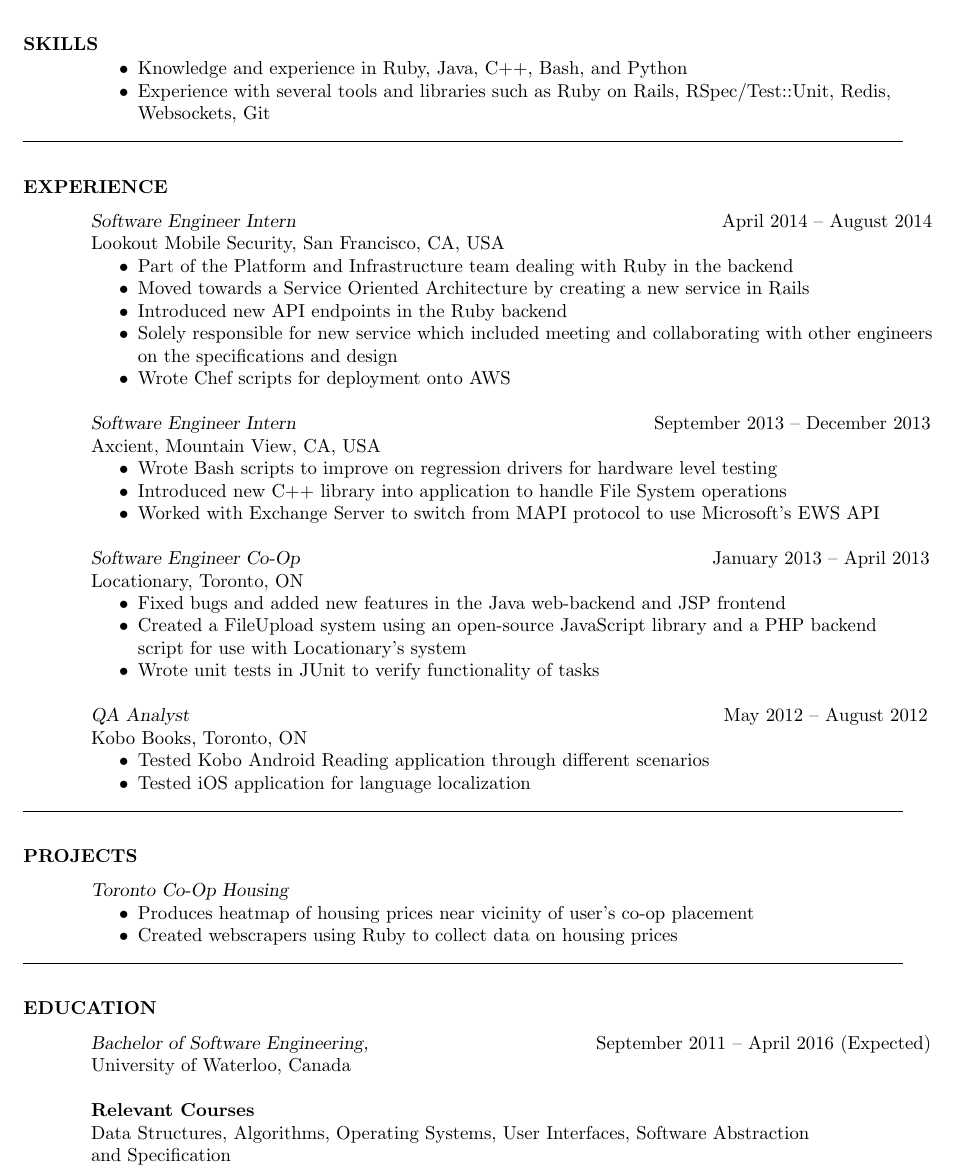
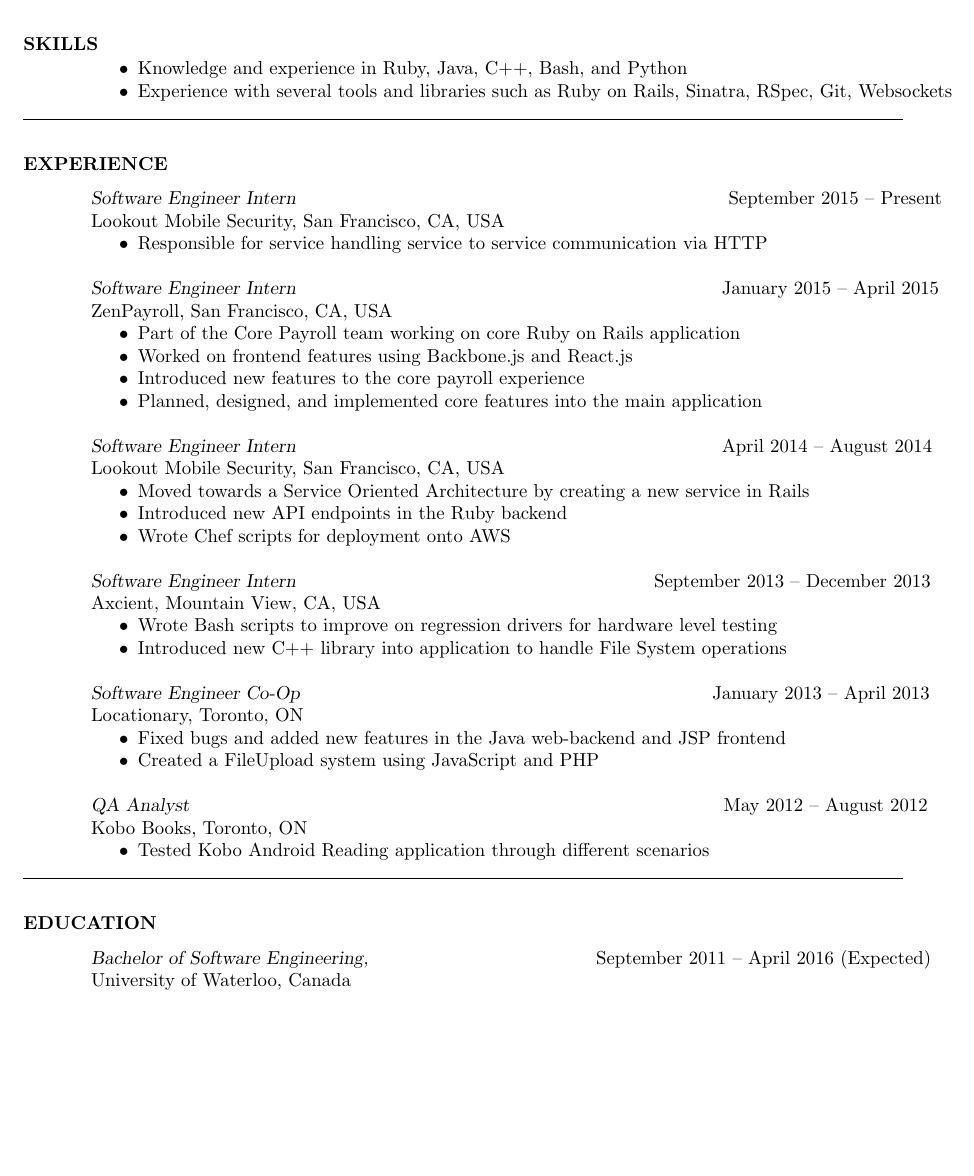
Before and after one commit to Ommy/LatexResume, a LaTeX CV (FasihAwan_Resume.tex): part of the page, cut so that both start at the same text, the shorter picture padded with empty space. The pictures show the PDF file FasihAwan_Resume.pdf that the author committed with the source.

Commit message:
Updated resume with ZenPayroll and current

```diff
--- a/FasihAwan_Resume.tex
+++ b/FasihAwan_Resume.tex
@@ -34,7 +34,7 @@
 	~\\[-8mm]
 	\begin{itemize}\itemsep -2pt
 		\item Knowledge and experience in Ruby, Java, C++, Bash, and Python
-		\item Experience with several tools and libraries such as Ruby on Rails, RSpec/Test::Unit, Redis,\\Websockets, Git
+		\item Experience with several tools and libraries such as Ruby on Rails, Sinatra, RSpec, Git, Websockets
 \end{itemize}
 
 
@@ -43,49 +43,45 @@
 \section{EXPERIENCE}
 				% ghost text 2spooky4me
 				~\\[-2mm]
+				{\sl Software Engineer Intern} \hspace*{3.15in}September 2015 -- Present \\
+				Lookout Mobile Security, San Francisco, CA, USA
+				\begin{itemize}
+				\item Responsible for service handling service to service communication via HTTP
+				\end{itemize}
+				{\sl Software Engineer Intern} \hspace*{3.1in}January 2015 -- April 2015 \\
+				ZenPayroll, San Francisco, CA, USA
+				\begin{itemize} \itemsep -2pt
+				\item Part of the Core Payroll team working on core Ruby on Rails application
+				\item Worked on frontend features using Backbone.js and React.js
+				\item Introduced new features to the core payroll experience
+				\item Planned, designed, and implemented core features into the main application
+				\end{itemize}
 				{\sl Software Engineer Intern} \hspace*{3.1in}April 2014 -- August 2014 \\
 				Lookout Mobile Security, San Francisco, CA, USA
 				\begin{itemize} \itemsep -2pt
-				\item Part of the Platform and Infrastructure team dealing with Ruby in the backend
 				\item Moved towards a Service Oriented Architecture by creating a new service in Rails
 				\item Introduced new API endpoints in the Ruby backend
-				\item Solely responsible for new service which included meeting and collaborating with other engineers \\on the specifications and design
 				\item Wrote Chef scripts for deployment onto AWS
 				\end{itemize}
 				{\sl Software Engineer Intern} \hspace*{2.6in}September 2013 -- December 2013  \\
 				Axcient, Mountain View, CA, USA
                  \begin{itemize}  \itemsep -2pt %reduce space between items
                  \item Wrote Bash scripts to improve on regression drivers for hardware level testing
-				% Grammar
-                % \item Cleaned up C++ codebase to remove multiple FileSystem library functionality
                  \item Introduced new C++ library into application to handle File System operations
-                 \item Worked with Exchange Server to switch from MAPI protocol to use Microsoft's EWS API
                  \end{itemize}
 				{\sl Software Engineer Co-Op} \hspace*{3in}January 2013 -- April 2013 \\
 				Locationary, Toronto, ON
                  \begin{itemize}  \itemsep -2pt %reduce space between items
                  \item Fixed bugs and added new features in the Java web-backend and JSP frontend
-                \item Created a FileUpload system using an open-source JavaScript library and a PHP backend\\ script for use with Locationary's system
-                \item Wrote unit tests in JUnit to verify functionality of tasks
+                \item Created a FileUpload system using JavaScript and PHP
                 \end{itemize}
                 {\sl QA Analyst}             \tab{\tab{\tab{May 2012 -- August 2012}}} \\
 		          Kobo Books, Toronto, ON
                    \begin{itemize}  \itemsep -2pt %reduce space between items
                   \item Tested Kobo Android Reading application through different scenarios
-                   \item Tested iOS application for language localization
                    \end{itemize}
 
 
-
- \moveleft\hoffset\vbox{\hrule width\resumewidth height 0.5pt}
-
-\section{PROJECTS}
-		~\\[-2mm]
-		{\sl Toronto Co-Op Housing}
-		\begin{itemize}\itemsep -2pt
-		\item Produces heatmap of housing prices near vicinity of user's co-op placement
-		\item Created webscrapers using Ruby to collect data on housing prices
-		\end{itemize}
 
  \moveleft\hoffset\vbox{\hrule width\resumewidth height 0.5pt}
 
@@ -94,9 +90,5 @@
 				{\sl Bachelor of Software Engineering,}
 											\hspace*{1.636in}September 2011 -- April 2016 (Expected) \\
                 University of Waterloo, Canada
-                \\ \\
-                {\bf Relevant Courses} \\
-				Data Structures, Algorithms, Operating Systems, User Interfaces, Software Abstraction\\ and Specification
-
 \end{resume}
 \end{document}
```
Also changed, not shown: FasihAwan_Resume.pdf.
